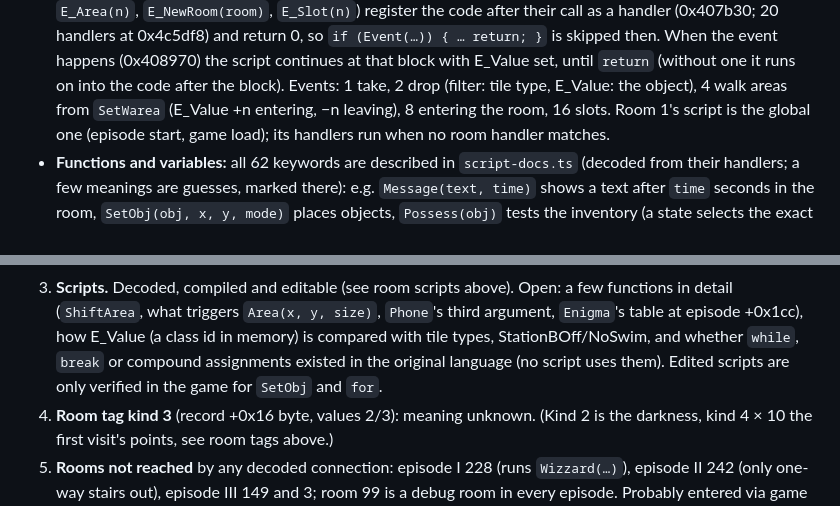
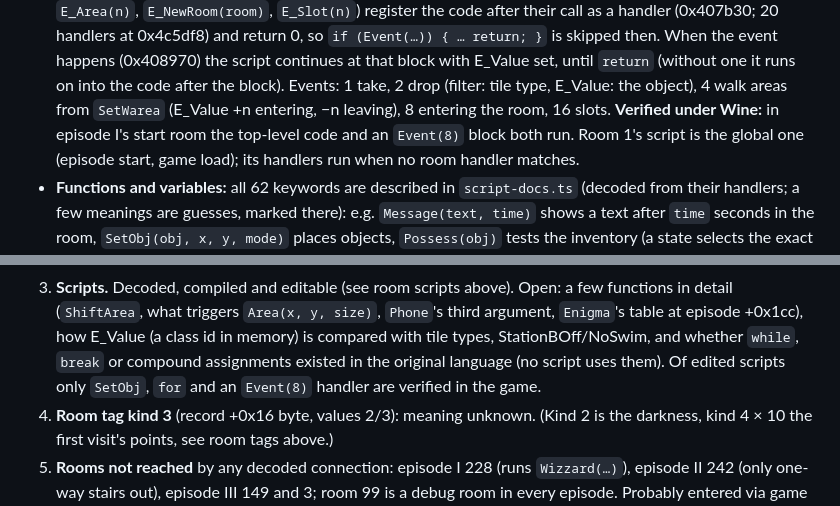
Before and after one commit to bailli/robot-editor, a Markdown page: STATUS.md, 2 parts joined by grey strips. Rendered like a GitHub page.

Commit message:
Note the verified event handler

```diff
--- a/STATUS.md
+++ b/STATUS.md
@@ -195,7 +195,8 @@ Files in `packages/formats/src`:
   happens (0x408970) the script continues at that block with E_Value set, until
   `return` (without one it runs on into the code after the block). Events: 1 take,
   2 drop (filter: tile type, E_Value: the object), 4 walk areas from `SetWarea` (E_Value
-  +n entering, −n leaving), 8 entering the room, 16 slots. Room 1's script is the
+  +n entering, −n leaving), 8 entering the room, 16 slots. **Verified under Wine:** in
+  episode I's start room the top-level code and an `Event(8)` block both run. Room 1's script is the
   global one (episode start, game load); its handlers run when no room handler matches.
 - **Functions and variables:** all 62 keywords are described in `script-docs.ts`
   (decoded from their handlers; a few meanings are guesses, marked there): e.g.
@@ -320,8 +321,8 @@ Right` (`--debug DIR` saves every step); the game's screenshot file name tells t
    functions in detail (`ShiftArea`, what triggers `Area(x, y, size)`, `Phone`'s third
    argument, `Enigma`'s table at episode +0x1cc), how E_Value (a class id in memory) is
    compared with tile types, StationBOff/NoSwim, and whether `while`, `break` or compound
-   assignments existed in the original language (no script uses them). Edited scripts
-   are only verified in the game for `SetObj` and `for`.
+   assignments existed in the original language (no script uses them). Of edited scripts
+   only `SetObj`, `for` and an `Event(8)` handler are verified in the game.
 4. **Room tag kind 3** (record +0x16 byte, values 2/3): meaning unknown. (Kind 2 is the
    darkness, kind 4 × 10 the first visit's points, see room tags above.)
 5. **Rooms not reached** by any decoded connection: episode I 228 (runs `Wizzard(…)`),
```
